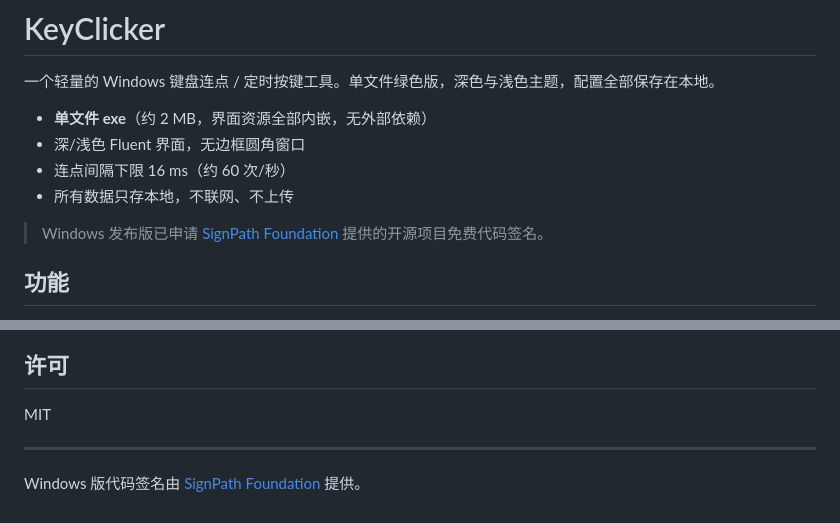
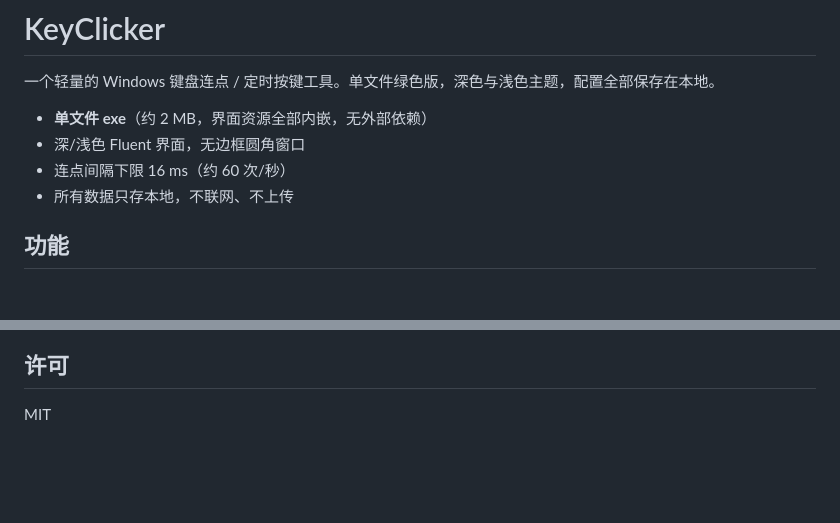
Before and after one commit to PinkYunXi/keyclicker-rs, a Markdown page: README.md, 2 parts joined by grey strips. Drawn GitHub-style; blank space fills up the shorter version.

```diff
--- a/README.md
+++ b/README.md
@@ -6,8 +6,6 @@
 - 深/浅色 Fluent 界面，无边框圆角窗口
 - 连点间隔下限 16 ms（约 60 次/秒）
 - 所有数据只存本地，不联网、不上传
-
-> Windows 发布版已申请 [SignPath Foundation](https://signpath.org/) 提供的开源项目免费代码签名。
 
 ## 功能
 
@@ -69,7 +67,3 @@ cargo build --release
 ## 许可
 
 MIT
-
----
-
-Windows 版代码签名由 [SignPath Foundation](https://signpath.org/) 提供。
```
